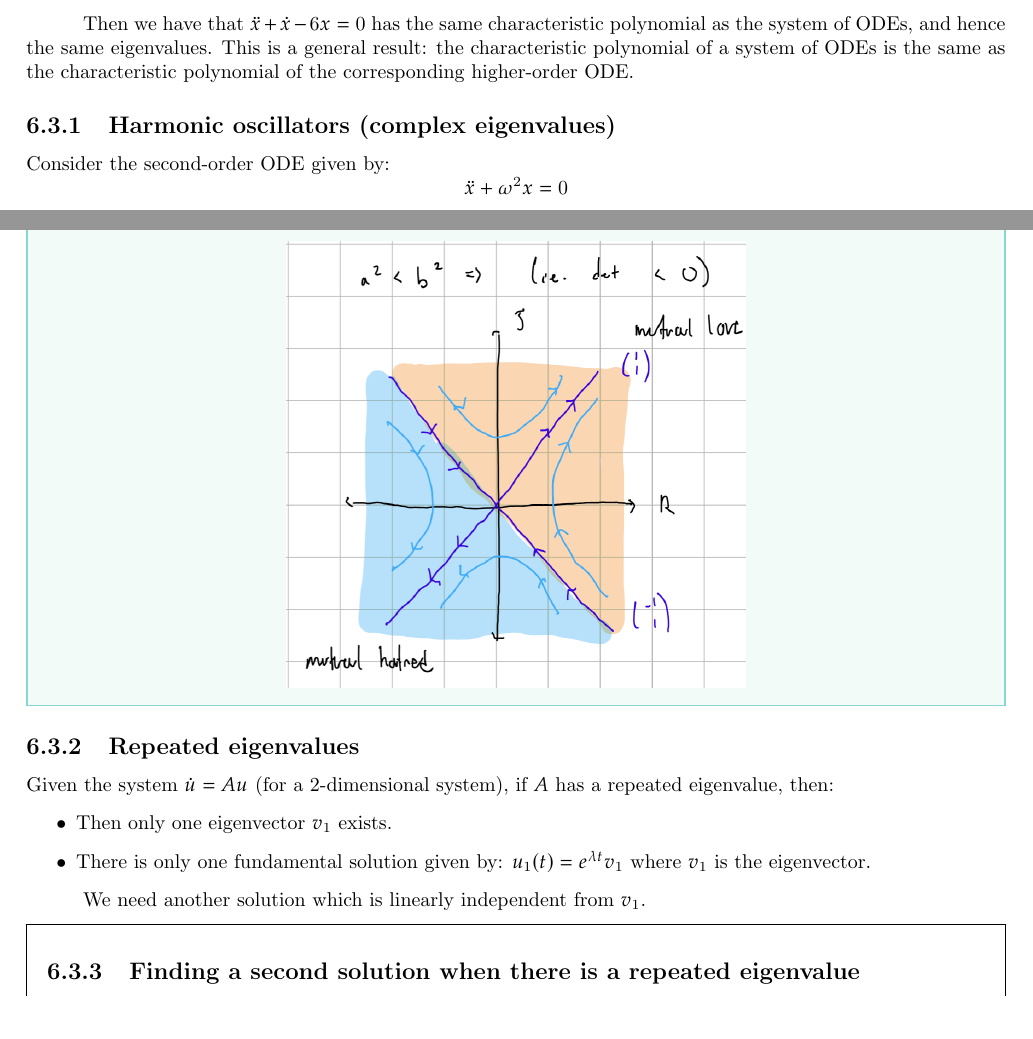
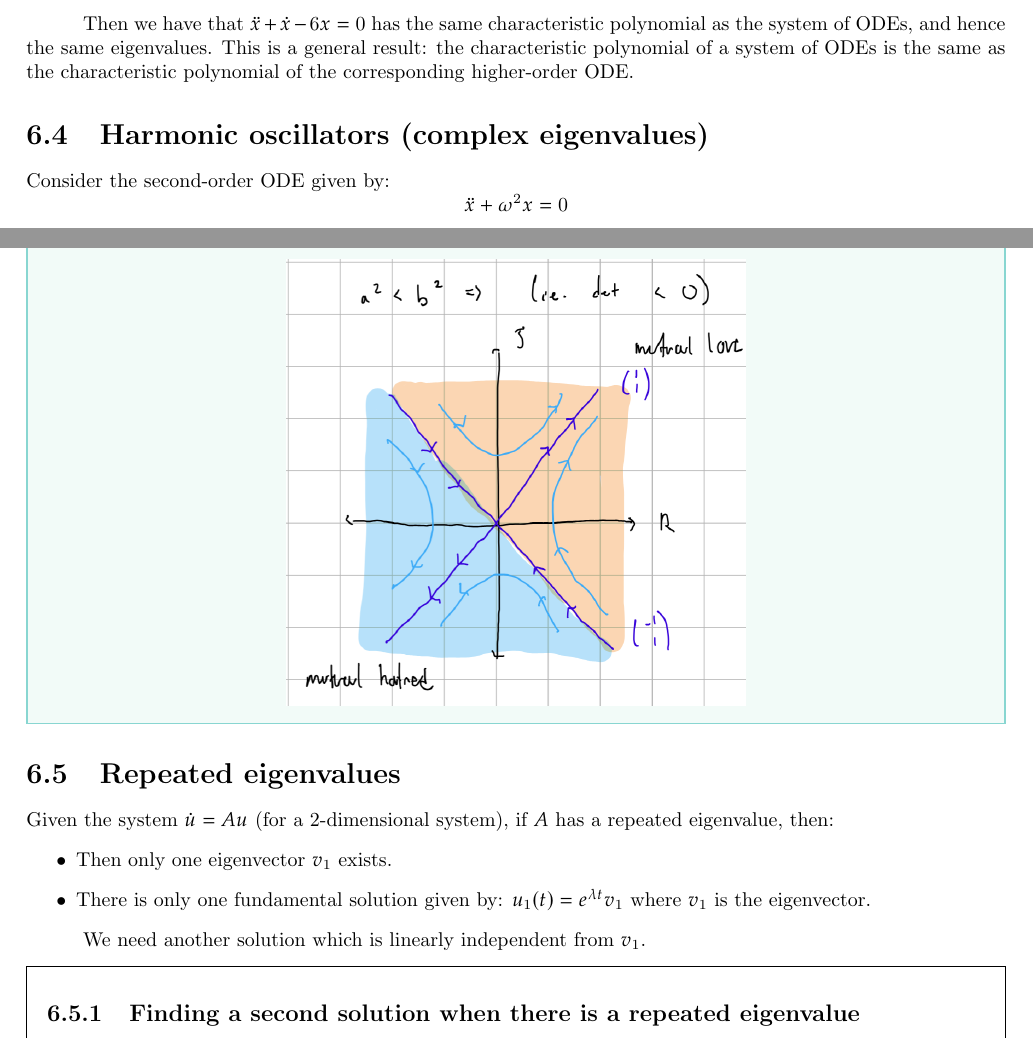
Before and after one commit to mintary/math315-notes, a LaTeX thesis (main.tex, which reads sections/systems_of_odes.tex): two parts of pages 75 and 79 of 84, joined at a grey line, cut so that both start at the same text. Compiled offline with pdfLaTeX.

Commit message:
reorder system of ODEs part 2

```diff
--- a/sections/systems_of_odes.tex
+++ b/sections/systems_of_odes.tex
@@ -475,7 +475,7 @@ Note that the characteristic polynomial $\lambda^2 + \lambda -6 = p(\lambda)$ is
 Then we have that $\ddot{x} + \dot{x} - 6x = 0$ has the same characteristic polynomial as the system of ODEs, and hence the same eigenvalues. This is a general result: the characteristic polynomial of a system of ODEs is the same as the characteristic polynomial of the corresponding higher-order ODE.
 
 
-\subsection{Harmonic oscillators (complex eigenvalues)}
+\section{Harmonic oscillators (complex eigenvalues)}
 Consider the second-order ODE given by:
 \begin{equation*}
 \ddot{x} + \omega^2 x = 0
@@ -648,7 +648,7 @@ Then depending on the value of $a$ and $b$, we can have different behaviours:
 \end{center}
 }
 
-\subsection{Repeated eigenvalues}
+\section{Repeated eigenvalues}
 
 Given the system $\dot{u} = Au$ (for a 2-dimensional system), if $A$ has a repeated eigenvalue, then:
 \begin{itemize}
```
Also changed, not shown: main.pdf.
